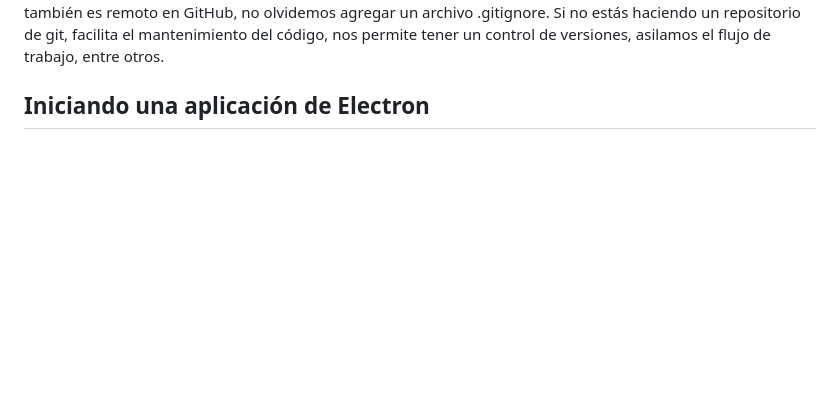
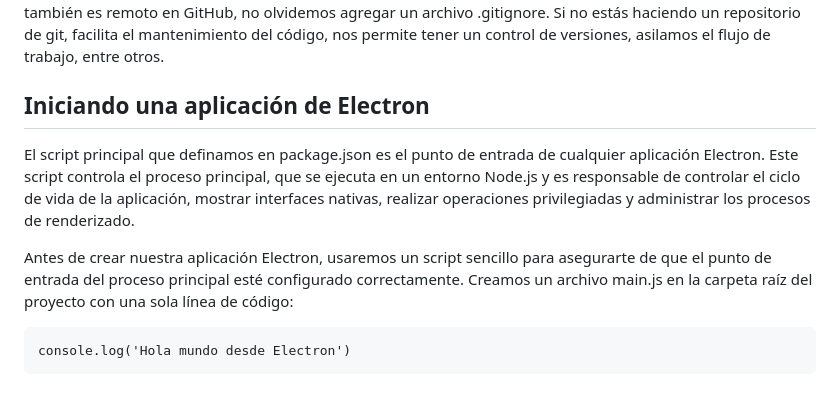
Before and after one commit to July230/Proyecto_Electron, a Markdown page: ExperimentoLab.md, the part around the change. Drawn GitHub-style; blank space fills up the shorter version.

Commit message:
Iniciando una aplicacion electron

````diff
--- a/ExperimentoLab.md
+++ b/ExperimentoLab.md
@@ -68,3 +68,12 @@ Estamos familiarizados con esto, tendremos la carpeta `node_modules`, al igual q
 Recordemos que es una buena práctica el tener un repositorio En un proyecto de git donde nuestro repositorio también es remoto en GitHub, no olvidemos agregar un archivo .gitignore. Si no estás haciendo un repositorio de git, facilita el mantenimiento del código, nos permite tener un control de versiones, asilamos el flujo de trabajo, entre otros.
 
 ## Iniciando una aplicación de Electron
+
+El script principal que definamos en package.json es el punto de entrada de cualquier aplicación Electron. Este script controla el proceso principal, que se ejecuta en un entorno Node.js y es responsable de controlar el ciclo de vida de la aplicación, mostrar interfaces nativas, realizar operaciones privilegiadas y administrar los procesos de renderizado.
+
+Antes de crear nuestra aplicación Electron, usaremos un script sencillo para asegurarte de que el punto de entrada del proceso principal esté configurado correctamente. Creamos un archivo main.js en la carpeta raíz del proyecto con una sola línea de código:
+
+
+```
+console.log('Hola mundo desde Electron')
+```
````
